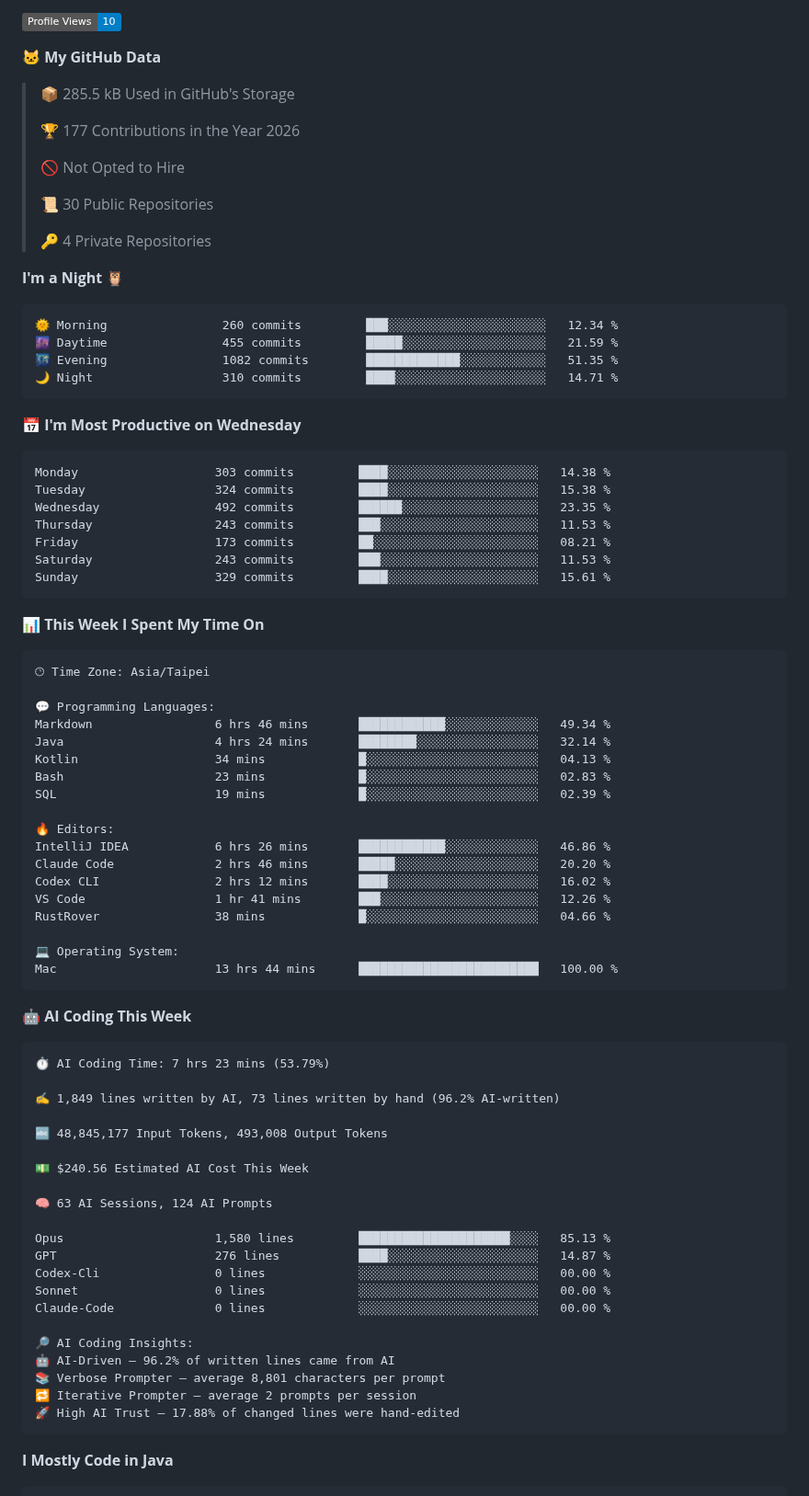
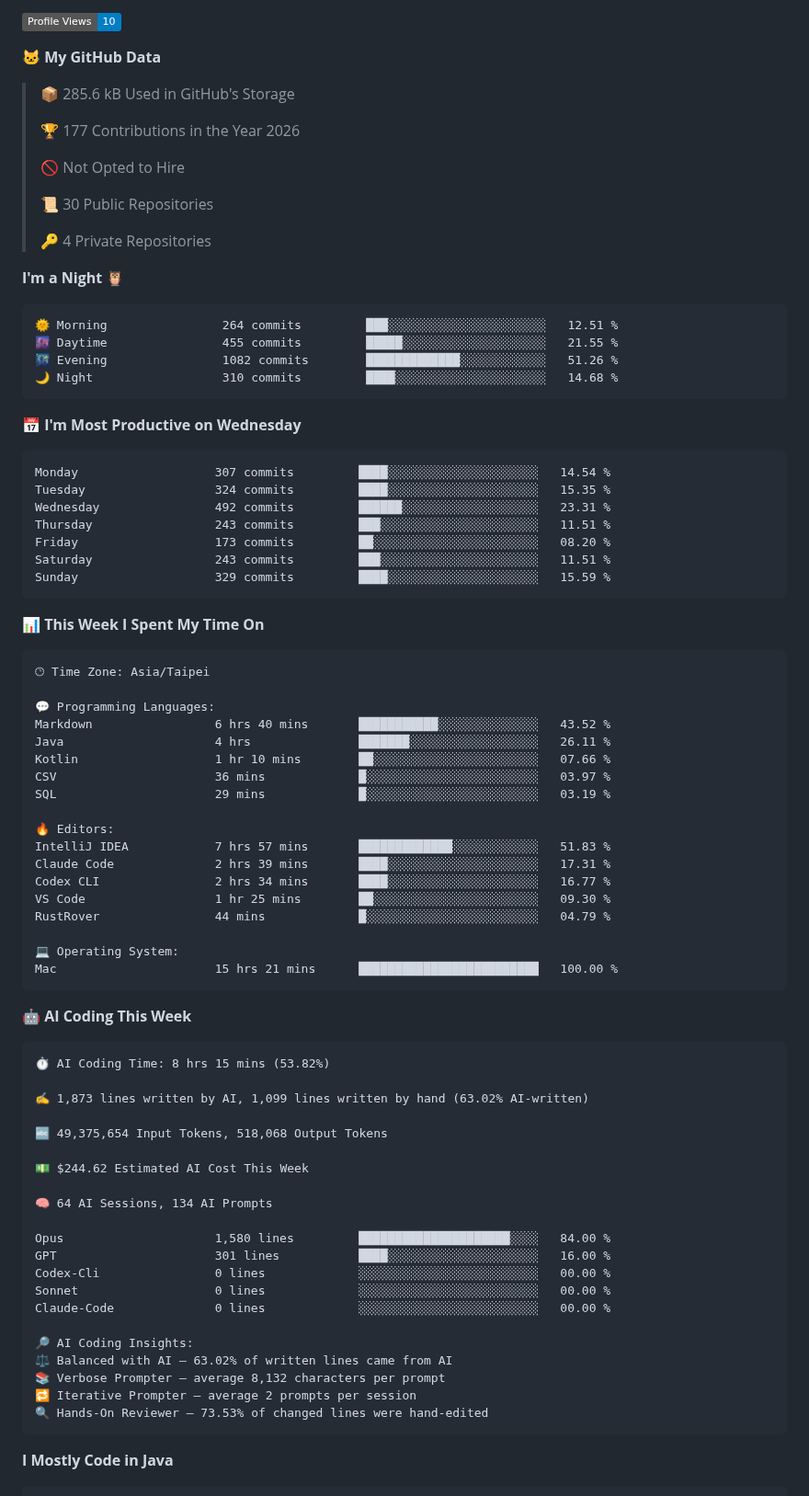
Before and after one commit to Jian-Min-Huang/Jian-Min-Huang, a Markdown page: README.md, the part around one of its changes. Shown at 92% size. GitHub-like rendering; badges without logos.

Commit message:
Updated with Dev Metrics

````diff
--- a/README.md
+++ b/README.md
@@ -7,7 +11,7 @@
 
 **🐱 My GitHub Data**
 
-> 📦 285.5 kB Used in GitHub's Storage
+> 📦 285.6 kB Used in GitHub's Storage
  >
 > 🏆 177 Contributions in the Year 2026
  >
@@ -20,21 +24,21 @@
 **I'm a Night 🦉**
 
 ```text
-🌞 Morning                260 commits         ███░░░░░░░░░░░░░░░░░░░░░░   12.34 %
-🌆 Daytime                455 commits         █████░░░░░░░░░░░░░░░░░░░░   21.59 %
-🌃 Evening                1082 commits        █████████████░░░░░░░░░░░░   51.35 %
-🌙 Night                  310 commits         ████░░░░░░░░░░░░░░░░░░░░░   14.71 %
+🌞 Morning                264 commits         ███░░░░░░░░░░░░░░░░░░░░░░   12.51 %
+🌆 Daytime                455 commits         █████░░░░░░░░░░░░░░░░░░░░   21.55 %
+🌃 Evening                1082 commits        █████████████░░░░░░░░░░░░   51.26 %
+🌙 Night                  310 commits         ████░░░░░░░░░░░░░░░░░░░░░   14.68 %
 ```
 📅 **I'm Most Productive on Wednesday**
 
 ```text
-Monday                   303 commits         ████░░░░░░░░░░░░░░░░░░░░░   14.38 %
-Tuesday                  324 commits         ████░░░░░░░░░░░░░░░░░░░░░   15.38 %
-Wednesday                492 commits         ██████░░░░░░░░░░░░░░░░░░░   23.35 %
-Thursday                 243 commits         ███░░░░░░░░░░░░░░░░░░░░░░   11.53 %
-Friday                   173 commits         ██░░░░░░░░░░░░░░░░░░░░░░░   08.21 %
-Saturday                 243 commits         ███░░░░░░░░░░░░░░░░░░░░░░   11.53 %
-Sunday                   329 commits         ████░░░░░░░░░░░░░░░░░░░░░   15.61 %
+Monday                   307 commits         ████░░░░░░░░░░░░░░░░░░░░░   14.54 %
+Tuesday                  324 commits         ████░░░░░░░░░░░░░░░░░░░░░   15.35 %
+Wednesday                492 commits         ██████░░░░░░░░░░░░░░░░░░░   23.31 %
+Thursday                 243 commits         ███░░░░░░░░░░░░░░░░░░░░░░   11.51 %
+Friday                   173 commits         ██░░░░░░░░░░░░░░░░░░░░░░░   08.20 %
+Saturday                 243 commits         ███░░░░░░░░░░░░░░░░░░░░░░   11.51 %
+Sunday                   329 commits         ████░░░░░░░░░░░░░░░░░░░░░   15.59 %
 ```
 
 
@@ -44,47 +48,47 @@ Sunday                   329 commits         ████░░░░░░░
 🕑︎ Time Zone: Asia/Taipei
 
 💬 Programming Languages:
-Markdown                 6 hrs 46 mins       ████████████░░░░░░░░░░░░░   49.34 %
-Java                     4 hrs 24 mins       ████████░░░░░░░░░░░░░░░░░   32.14 %
-Kotlin                   34 mins             █░░░░░░░░░░░░░░░░░░░░░░░░   04.13 %
-Bash                     23 mins             █░░░░░░░░░░░░░░░░░░░░░░░░   02.83 %
-SQL                      19 mins             █░░░░░░░░░░░░░░░░░░░░░░░░   02.39 %
+Markdown                 6 hrs 40 mins       ███████████░░░░░░░░░░░░░░   43.52 %
+Java                     4 hrs               ███████░░░░░░░░░░░░░░░░░░   26.11 %
+Kotlin                   1 hr 10 mins        ██░░░░░░░░░░░░░░░░░░░░░░░   07.66 %
+CSV                      36 mins             █░░░░░░░░░░░░░░░░░░░░░░░░   03.97 %
+SQL                      29 mins             █░░░░░░░░░░░░░░░░░░░░░░░░   03.19 %
 
 🔥 Editors:
-IntelliJ IDEA            6 hrs 26 mins       ████████████░░░░░░░░░░░░░   46.86 %
-Claude Code              2 hrs 46 mins       █████░░░░░░░░░░░░░░░░░░░░   20.20 %
-Codex CLI                2 hrs 12 mins       ████░░░░░░░░░░░░░░░░░░░░░   16.02 %
-VS Code                  1 hr 41 mins        ███░░░░░░░░░░░░░░░░░░░░░░   12.26 %
-RustRover                38 mins             █░░░░░░░░░░░░░░░░░░░░░░░░   04.66 %
+IntelliJ IDEA            7 hrs 57 mins       █████████████░░░░░░░░░░░░   51.83 %
+Claude Code              2 hrs 39 mins       ████░░░░░░░░░░░░░░░░░░░░░   17.31 %
+Codex CLI                2 hrs 34 mins       ████░░░░░░░░░░░░░░░░░░░░░   16.77 %
+VS Code                  1 hr 25 mins        ██░░░░░░░░░░░░░░░░░░░░░░░   09.30 %
+RustRover                44 mins             █░░░░░░░░░░░░░░░░░░░░░░░░   04.79 %
 
 💻 Operating System:
-Mac                      13 hrs 44 mins      █████████████████████████   100.00 %
+Mac                      15 hrs 21 mins      █████████████████████████   100.00 %
 ```
 
 🤖 **AI Coding This Week**
 
 ```text
-⏱ AI Coding Time: 7 hrs 23 mins (53.79%)
+⏱ AI Coding Time: 8 hrs 15 mins (53.82%)
 
-✍️ 1,849 lines written by AI, 73 lines written by hand (96.2% AI-written)
+✍️ 1,873 lines written by AI, 1,099 lines written by hand (63.02% AI-written)
 
-🔤 48,845,177 Input Tokens, 493,008 Output Tokens
+🔤 49,375,654 Input Tokens, 518,068 Output Tokens
 
-💵 $240.56 Estimated AI Cost This Week
+💵 $244.62 Estimated AI Cost This Week
 
-🧠 63 AI Sessions, 124 AI Prompts
+🧠 64 AI Sessions, 134 AI Prompts
 
-Opus                     1,580 lines         █████████████████████░░░░   85.13 %
-GPT                      276 lines           ████░░░░░░░░░░░░░░░░░░░░░   14.87 %
+Opus                     1,580 lines         █████████████████████░░░░   84.00 %
+GPT                      301 lines           ████░░░░░░░░░░░░░░░░░░░░░   16.00 %
 Codex-Cli                0 lines             ░░░░░░░░░░░░░░░░░░░░░░░░░   00.00 %
 Sonnet                   0 lines             ░░░░░░░░░░░░░░░░░░░░░░░░░   00.00 %
 Claude-Code              0 lines             ░░░░░░░░░░░░░░░░░░░░░░░░░   00.00 %
 
 🔎 AI Coding Insights:
-🤖 AI-Driven — 96.2% of written lines came from AI
-📚 Verbose Prompter — average 8,801 characters per prompt
+⚖️ Balanced with AI — 63.02% of written lines came from AI
+📚 Verbose Prompter — average 8,132 characters per prompt
 🔁 Iterative Prompter — average 2 prompts per session
-🚀 High AI Trust — 17.88% of changed lines were hand-edited
+🔍 Hands-On Reviewer — 73.53% of changed lines were hand-edited
 ```
 
 **I Mostly Code in Java**
````
Also changed, not shown: other parts of README.md (+5 -1 lines), assets/bar_graph.png.
